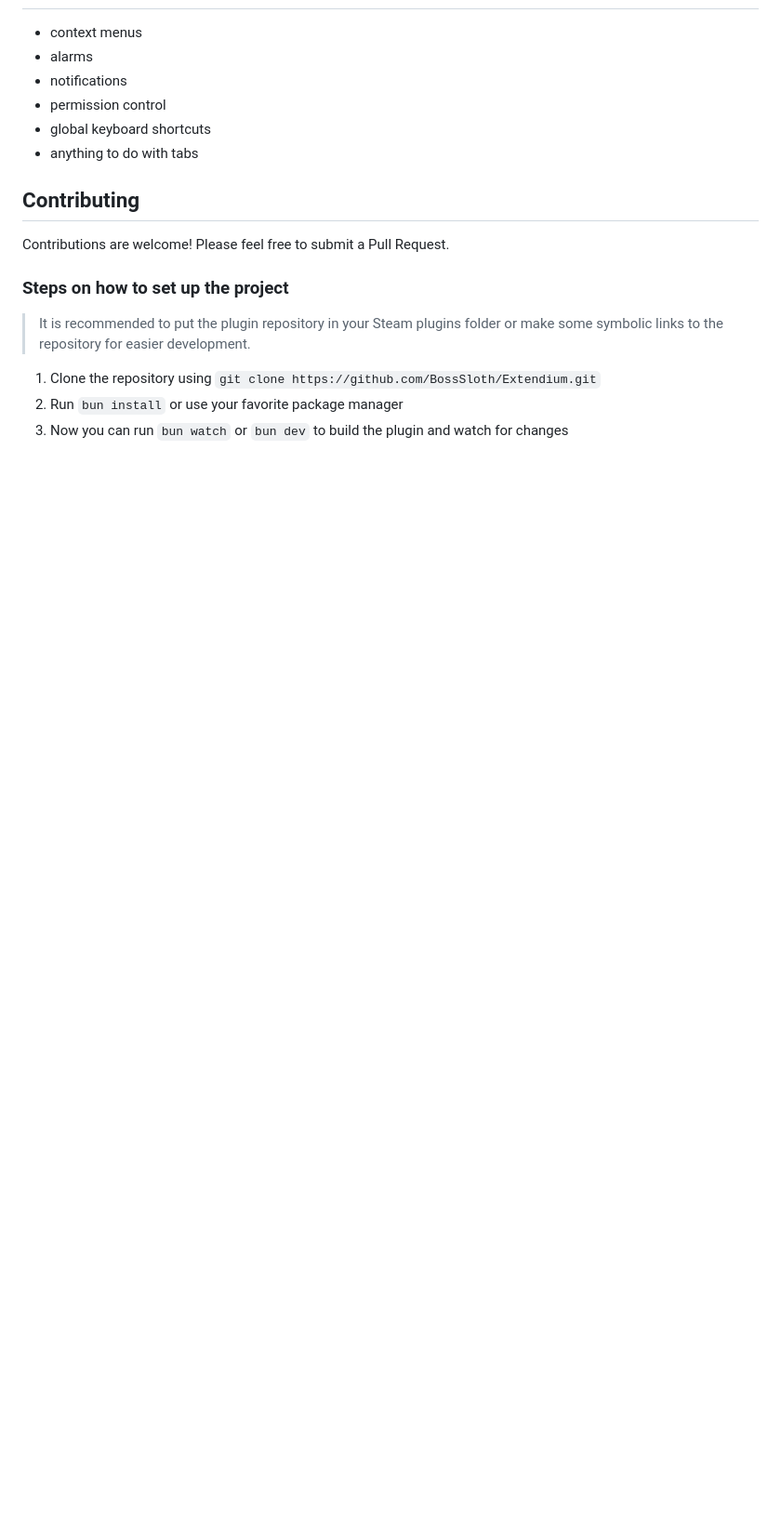
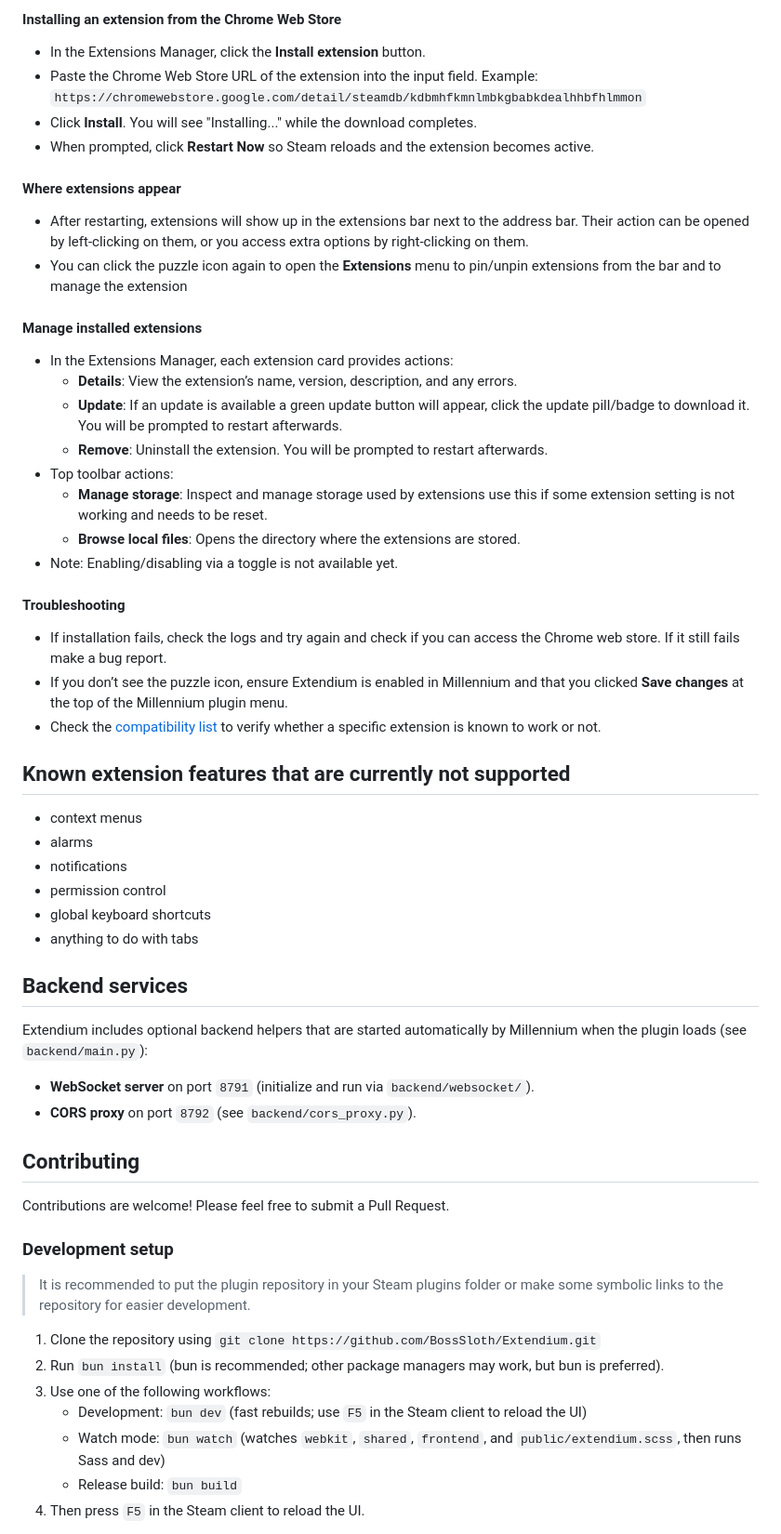
Before and after one commit to BossSloth/Extendium, a Markdown page: README.md, the part around the change printed below. Shown: that part at 93% size. Drawn GitHub-style; blank space fills up the shorter version.

```diff
--- a/README.md
+++ b/README.md
@@ -28,3 +50,30 @@ Once installed it should just work out of the box.
+#### __Installing an extension from the Chrome Web Store__
+  - In the Extensions Manager, click the __Install extension__ button.
+  - Paste the Chrome Web Store URL of the extension into the input field.
+    Example: `https://chromewebstore.google.com/detail/steamdb/kdbmhfkmnlmbkgbabkdealhhbfhlmmon`
+  - Click __Install__. You will see "Installing..." while the download completes.
+  - When prompted, click __Restart Now__ so Steam reloads and the extension becomes active.
+
+#### __Where extensions appear__
+  - After restarting, extensions will show up in the extensions bar next to the address bar. Their action can be opened by left-clicking on them, or you access extra options by right-clicking on them.
+  - You can click the puzzle icon again to open the __Extensions__ menu to pin/unpin extensions from the bar and to manage the extension
+
+#### __Manage installed extensions__
+  - In the Extensions Manager, each extension card provides actions:
+    - __Details__: View the extension’s name, version, description, and any errors.
+    - __Update__: If an update is available a green update button will appear, click the update pill/badge to download it. You will be prompted to restart afterwards.
+    - __Remove__: Uninstall the extension. You will be prompted to restart afterwards.
+  - Top toolbar actions:
+    - __Manage storage__: Inspect and manage storage used by extensions use this if some extension setting is not working and needs to be reset.
+    - __Browse local files__: Opens the directory where the extensions are stored.
+  - Note: Enabling/disabling via a toggle is not available yet.
+
+#### __Troubleshooting__
+  - If installation fails, check the logs and try again and check if you can access the Chrome web store. If it still fails make a bug report.
+  - If you don’t see the puzzle icon, ensure Extendium is enabled in Millennium and that you clicked __Save changes__ at the top of the Millennium plugin menu.
+  - Check the [compatibility list](https://docs.google.com/spreadsheets/d/e/2PACX-1vRDoTrxtBhLurvlxZNW7vYpUtp-dU4iyRgS3GnVKjXx2seONwU_BtORtDoE8WbbrRp0-OohYI2NAM-j/pubhtml) to verify whether a specific extension is known to work or not.
+
+## Known extension features that are currently not supported
 - context menus
 - alarms
 - notifications
@@ -32,16 +81,23 @@ Once installed it should just work out of the box.
 - global keyboard shortcuts
 - anything to do with tabs
 
+## Backend services
+Extendium includes optional backend helpers that are started automatically by Millennium when the plugin loads (see `backend/main.py`):
+- __WebSocket server__ on port `8791` (initialize and run via `backend/websocket/`).
+- __CORS proxy__ on port `8792` (see `backend/cors_proxy.py`).
+
 ## Contributing
-
 Contributions are welcome! Please feel free to submit a Pull Request.
 
-### Steps on how to set up the project
-
+### Development setup
 > It is recommended to put the plugin repository in your Steam plugins folder or make some symbolic links to the
 > repository for easier development.
 
 1. Clone the repository using `git clone https://github.com/BossSloth/Extendium.git`
-2. Run `bun install` or use your favorite package manager
-3. Now you can run `bun watch` or `bun dev` to build the plugin and watch for changes
+2. Run `bun install` (bun is recommended; other package managers may work, but bun is preferred).
+3. Use one of the following workflows:
+   - Development: `bun dev` (fast rebuilds; use `F5` in the Steam client to reload the UI)
+   - Watch mode: `bun watch` (watches `webkit`, `shared`, `frontend`, and `public/extendium.scss`, then runs Sass and dev)
+   - Release build: `bun build`
+4. Then press `F5` in the Steam client to reload the UI.
 
```
Also changed, not shown: other parts of README.md (+42 -9 lines), images/extension-icon-fluenty.png (added), images/extension-icon.png (added), 5 other files.
